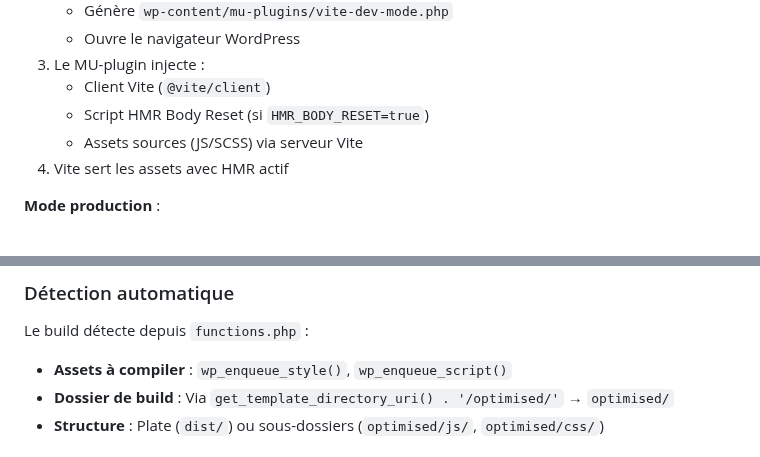
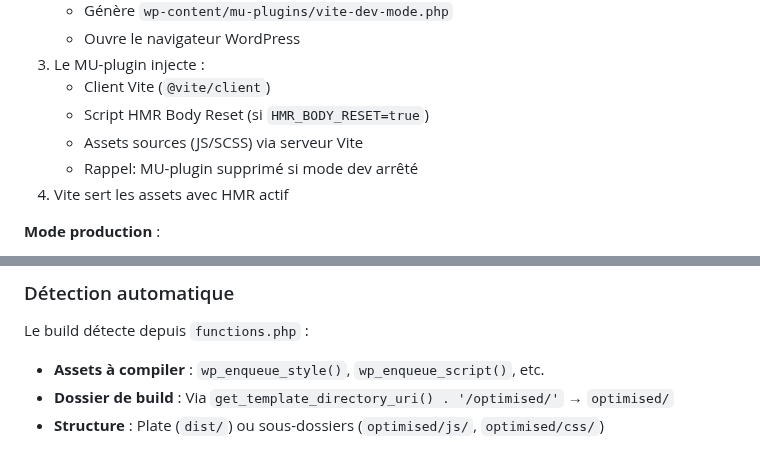
Before and after one commit to Cliff-FK/Vite-WP-bundler, a Markdown page: README.md, 2 parts joined by grey strips. Rendered like a GitHub page.

```diff
--- a/README.md
+++ b/README.md
@@ -97,6 +99,7 @@ vite-WP-bundler-main/
    - Client Vite (`@vite/client`)
    - Script HMR Body Reset (si `HMR_BODY_RESET=true`)
    - Assets sources (JS/SCSS) via serveur Vite
+   - Rappel: MU-plugin supprimé si mode dev arrêté
 4. Vite sert les assets avec HMR actif
 
 **Mode production** :
@@ -198,7 +201,7 @@ npm run build
 ### Détection automatique
 
 Le build détecte depuis `functions.php` :
-- **Assets à compiler** : `wp_enqueue_style()`, `wp_enqueue_script()`
+- **Assets à compiler** : `wp_enqueue_style()`, `wp_enqueue_script()`, etc.
 - **Dossier de build** : Via `get_template_directory_uri() . '/optimised/'` → `optimised/`
 - **Structure** : Plate (`dist/`) ou sous-dossiers (`optimised/js/`, `optimised/css/`)
 
```
Also changed, not shown: other parts of README.md (+24 -37 lines).
